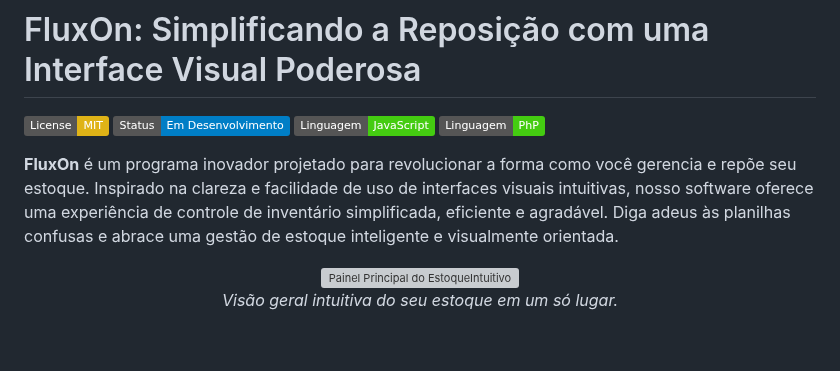
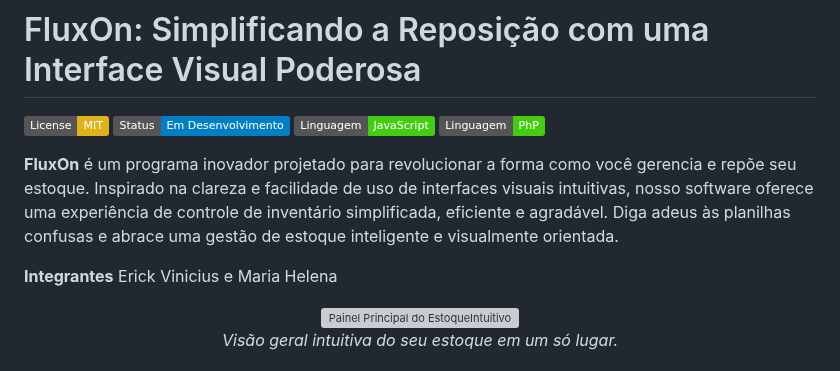
Before and after one commit to erick-690/reposi-o-TCC, a Markdown page: README.md, the part around the change. Rendered like a GitHub page; badges without logos; blank space fills up the shorter version; grey boxes are pictures that could not be loaded.

```diff
--- a/README.md
+++ b/README.md
@@ -7,6 +7,7 @@
 
 **FluxOn** é um programa inovador projetado para revolucionar a forma como você gerencia e repõe seu estoque. Inspirado na clareza e facilidade de uso de interfaces visuais intuitivas, nosso software oferece uma experiência de controle de inventário simplificada, eficiente e agradável. Diga adeus às planilhas confusas e abrace uma gestão de estoque inteligente e visualmente orientada.
 
+**Integrantes** Erick Vinicius e Maria Helena
 <p align="center">
   <img src="https://images.vexels.com/media/users/3/146452/isolated/preview/ff1dff030e21fb04a43b2303f3d75ec2-icone-de-caixa-de-papelao-aberta.png" alt="Painel Principal do EstoqueIntuitivo" width="300">
   <br>
```
